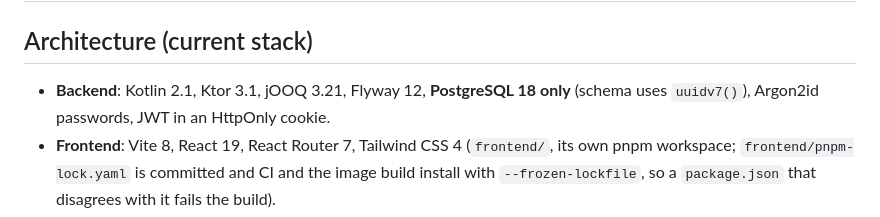
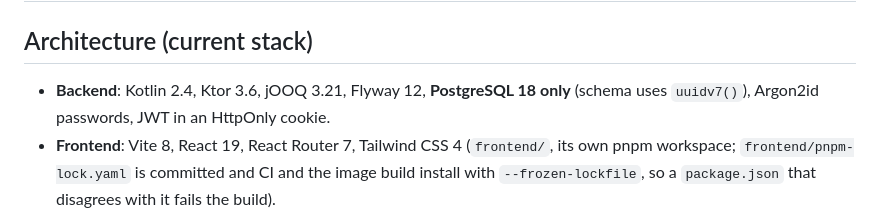
Before and after one commit to simontom/stavebni-denik, a Markdown page: PROJECT.md, the part around the change. Rendered like a GitHub page.

```diff
--- a/PROJECT.md
+++ b/PROJECT.md
@@ -2,7 +2,7 @@
 
 ## Architecture (current stack)
 
-- **Backend**: Kotlin 2.1, Ktor 3.1, jOOQ 3.21, Flyway 12, **PostgreSQL 18 only** (schema uses `uuidv7()`), Argon2id passwords, JWT in an HttpOnly cookie.
+- **Backend**: Kotlin 2.4, Ktor 3.6, jOOQ 3.21, Flyway 12, **PostgreSQL 18 only** (schema uses `uuidv7()`), Argon2id passwords, JWT in an HttpOnly cookie.
 - **Frontend**: Vite 8, React 19, React Router 7, Tailwind CSS 4 (`frontend/`, its own pnpm workspace; `frontend/pnpm-lock.yaml` is committed and CI and the image build install with `--frozen-lockfile`, so a `package.json` that disagrees with it fails the build).
 - **PDF export** (`GET /api/reports/{id}/pdf` by report id, `GET /api/projects/{projectId}/reports/{idOrDate}/pdf` by id or by day inside one project; a bare date on the first route is `400`, because dates repeat across projects and an entry of another project must never be exported by accident; an unknown entry is `404`): the `typst` command line tool (installed in the Docker image, pinned by checksum) renders the fixed template `backend/src/main/resources/pdf/report.typ`. User text never becomes part of the template: it travels as JSON data and is shown as plain text, so it cannot be executed as typst code. Each export gets its own temporary directory, a 20 s timeout (the process is killed), and at most two exports run at the same time. A third waits for a free slot for at most 10 s and is then refused with `503`, `Retry-After: 10` and `code: PDF_BUSY`, so a burst of exports cannot hold request threads and browsers for minutes. Without typst the endpoint answers `503` too (without that code); it never returns an empty PDF. The project page offers a PDF button for **every** entry in the list, not only the newest.
 - **Docker image** (`Dockerfile`): Ktor + the built SPA + typst on a **glibc** (Ubuntu) Temurin JRE. It must not be Alpine: the password library `argon2-jvm` loads a native library through JNA, and on Alpine (musl libc) the JVM dies with SIGSEGV as soon as a password is hashed (creating a user). The application also hashes and verifies one throwaway password at startup (`PasswordService.ensureWorks`), so such a broken environment fails at deploy time, not at the first account creation. **The application does not run as root:** the entrypoint (`/app/entrypoint.sh`, written by the Dockerfile) starts as root only to give the data volume (`/data/uploads`, root-owned when Fly mounts it) to the user `app`, then drops privileges with `setpriv` before the JVM starts; the CI boot test checks the process user and the owner of the photo directory. **Memory:** `JAVA_TOOL_OPTIONS` caps the heap at 40 % of the machine (`-XX:MaxRAMPercentage=40`) and ends the process on an out-of-memory error (Fly restarts it); the rest is for what the heap does not hold: Argon2 (up to 4 x 64 MiB native), image decoding, class metadata, threads and the typst processes. `fly.toml` asks for a `shared-cpu-1x` machine with **1 GB** (Fly's default is 256 MB); change that value together with the percentage.
```
Also changed, not shown: README.md (+1 -1 lines).
